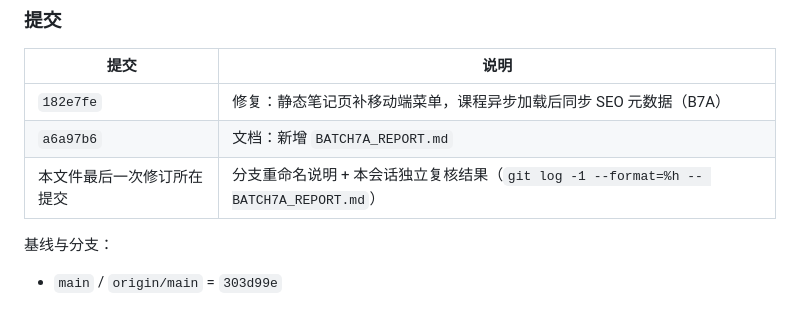
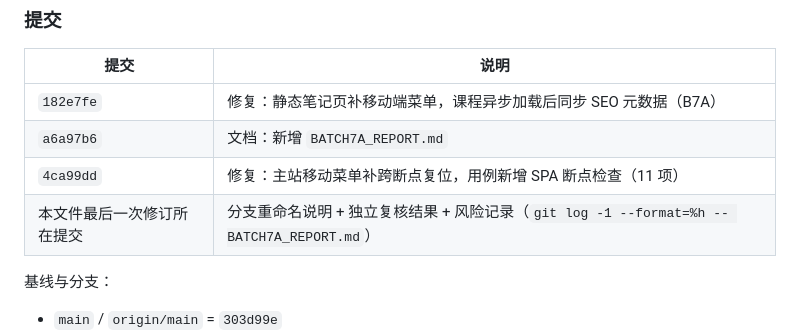
Before and after one commit to EricZhao666/blog, a Markdown page: BATCH7A_REPORT.md, the part around the change. GitHub-like rendering; blank space fills up the shorter version.

Commit message:
文档：BATCH7A 报告记录新增提交哈希

```diff
--- a/BATCH7A_REPORT.md
+++ b/BATCH7A_REPORT.md
@@ -330,7 +330,8 @@ git checkout batch7a-base -- notes gen_notes_pages.js
 |---|---|
 | `182e7fe` | 修复：静态笔记页补移动端菜单，课程异步加载后同步 SEO 元数据（B7A） |
 | `a6a97b6` | 文档：新增 `BATCH7A_REPORT.md` |
-| 本文件最后一次修订所在提交 | 分支重命名说明 + 本会话独立复核结果（`git log -1 --format=%h -- BATCH7A_REPORT.md`） |
+| `4ca99dd` | 修复：主站移动菜单补跨断点复位，用例新增 SPA 断点检查（11 项） |
+| 本文件最后一次修订所在提交 | 分支重命名说明 + 独立复核结果 + 风险记录（`git log -1 --format=%h -- BATCH7A_REPORT.md`） |
 
 基线与分支：
 
```
